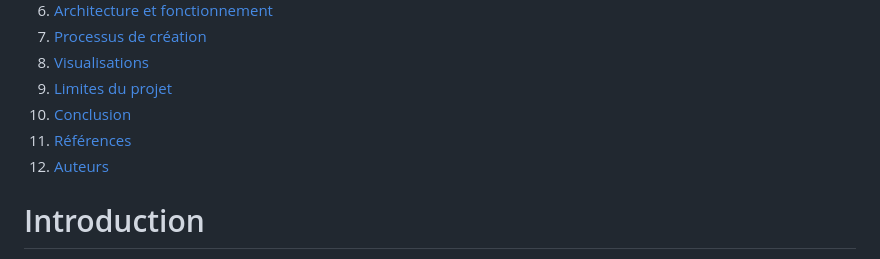
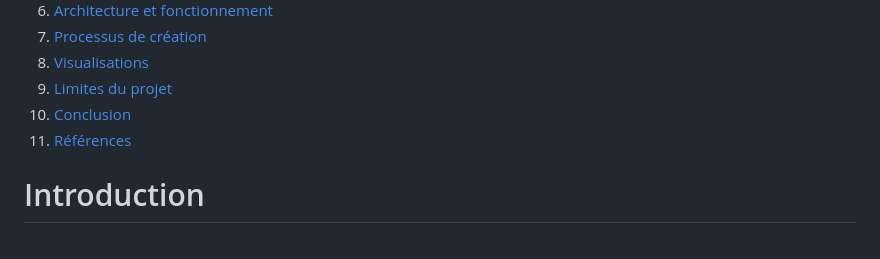
Before and after one commit to cindyoff/data-storytelling-project, a Markdown page: report/report.md, the part around the change. Drawn GitHub-style.

Commit message:
ajustement sommaire

```diff
--- a/report/report.md
+++ b/report/report.md
@@ -21,7 +21,6 @@ ENSAE - MS Data Science - 2026
 9. [Limites du projet](#limites-du-projet)
 10. [Conclusion](#conclusion)
 11. [Références](#références)
-12. [Auteurs](#auteurs)
 
 # Introduction
 Ce projet s'inscrit dans le cadre du cours "Data Storytelling", donné par Pr. Pietriga et Pr. Prouzeau à l'ENSAE Paris. Il porte sur l'analyse des données de la plateforme Airbnb en France, un marché particulièrement dynamique : la France figure en effet parmi les destinations les plus prisées au monde, et Airbnb y joue un rôle croissant dans l'offre d'hébergement touristique et de courte durée.
```
